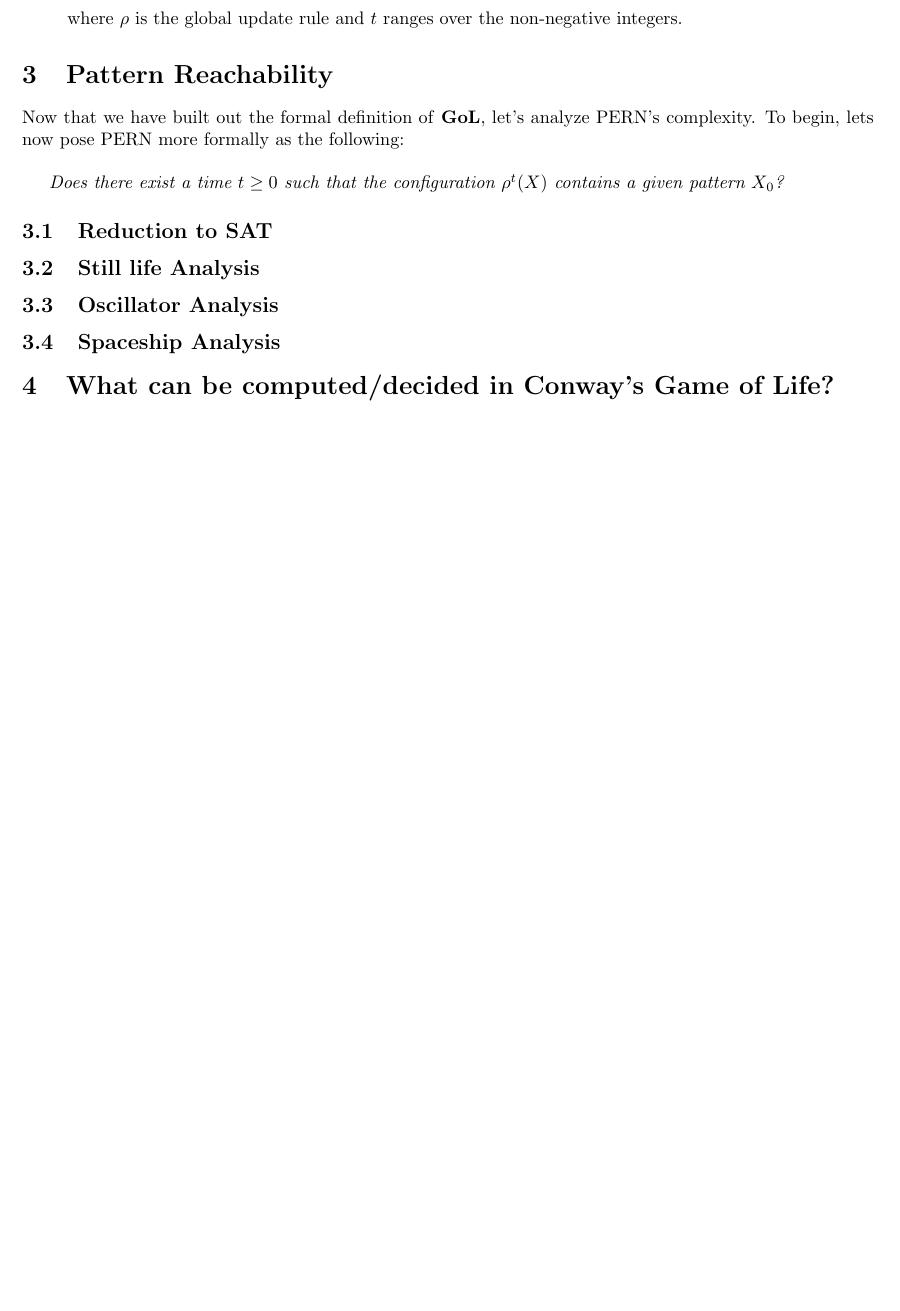
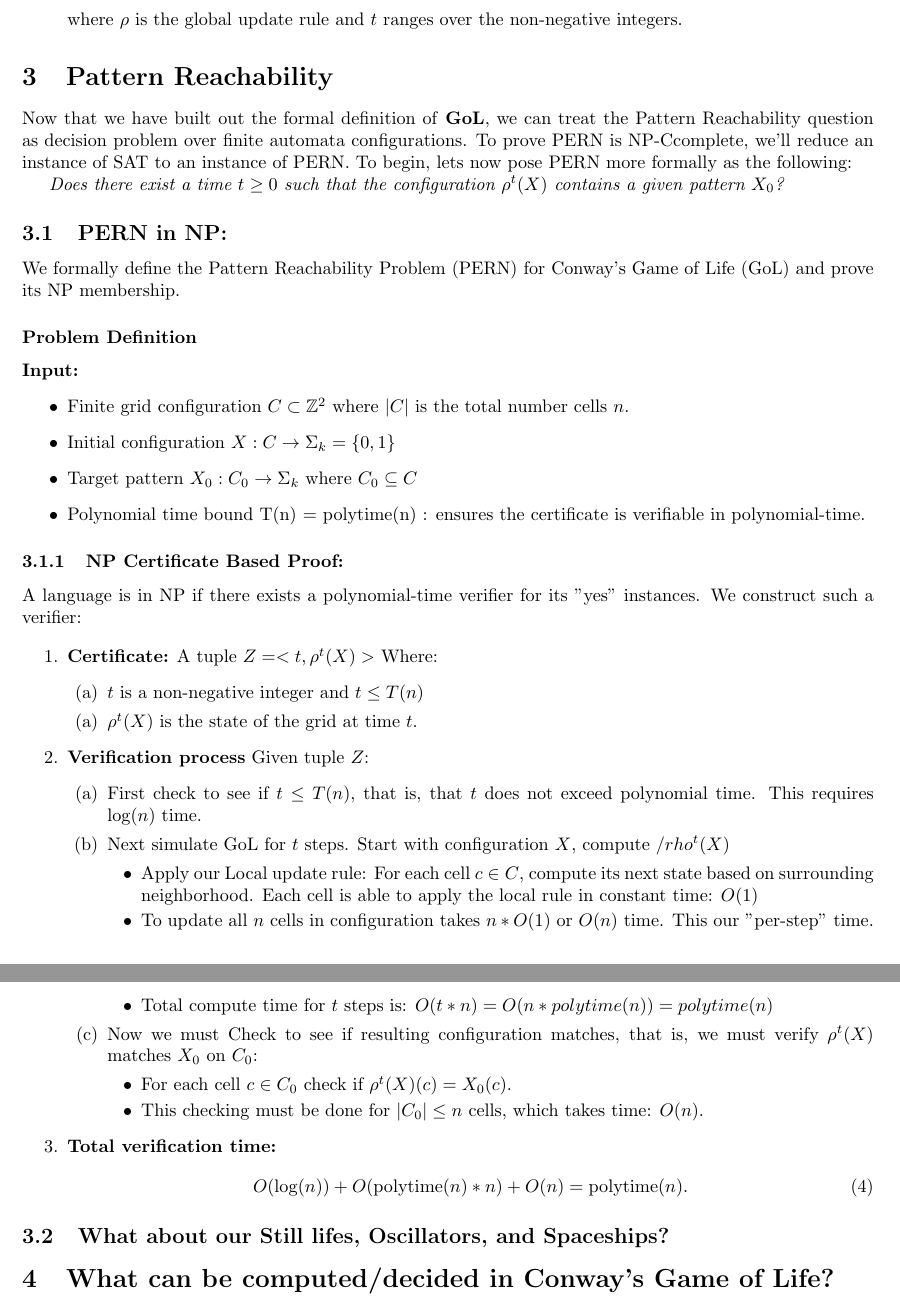
Before and after one commit to akgohain/csci3384_conway, a LaTeX document (write-up.tex): part of page 5 of 5 before the commit and two parts of pages 5 and 6 of 6 after it, the two joined at a grey line, cut so that both start at the same text, the shorter picture padded with empty space. Compiled offline with pdfLaTeX.

Commit message:
NP proof draft 1

```diff
--- a/write-up.tex
+++ b/write-up.tex
@@ -184,18 +184,62 @@ Another, more useful way we'll be using \textit{orbit} will in regard to some $t
 where \( \rho \) is the global update rule and \( t \) ranges over the non-negative integers.
 \end{enumerate}
 \section{Pattern Reachability}
-Now that we have built out the formal definition of \textbf{GoL}, let's analyze PERN's complexity. To begin, lets now pose PERN more formally as the following: \\
+Now that we have built out the formal definition of \textbf{GoL}, we can treat the Pattern Reachability question as decision problem over finite automata configurations. To prove PERN is NP-Ccomplete, we’ll reduce an instance of SAT to an instance of PERN. To begin, lets now pose PERN more formally as the following:
 
 \textit{Does there exist a time $t \geq 0$ such that the configuration $\rho^t(X)$ contains a given pattern $X_0$?}
 
+\subsection{PERN in NP:}
 
-\subsection{Reduction to SAT}
 
-\subsection{Still life Analysis}
+We formally define the Pattern Reachability Problem (PERN) for Conway's Game of Life (GoL) and prove its NP membership.
 
-\subsection{Oscillator Analysis}
+\subsubsection*{Problem Definition}
+\textbf{Input:}
+\begin{itemize}
+    \item Finite grid configuration $ C \subset \mathbb{Z}^2 $ where $ |C| $ is the total number cells $n$.
+  \item Initial configuration $ X: C \to \Sigma_k = \{0,1\}$
+    \item Target pattern $ X_0: C_0 \to \Sigma_k $ where \( C_0 \subseteq C \)
+    \item Polynomial time bound T(n) = polytime(n) : ensures the certificate is verifiable in polynomial-time.
+\end{itemize}
 
-\subsection{Spaceship Analysis}
+\subsubsection{NP Certificate Based Proof: }
+A language is in NP if there exists a polynomial-time verifier for its "yes" instances. We construct such a verifier:
+
+\begin{enumerate}
+    \item \textbf{Certificate:} A tuple $Z = <t, \rho^t(X) >$
+      Where:
+      \begin{enumerate}
+          \item[(a)] $t$ is a non-negative integer and $t \leq T(n)$
+          \item[(a)] $\rho^t(X)$ is the state of the grid at time $t$.
+      \end{enumerate}
+
+    \item \textbf{Verification process} Given tuple $Z$:
+    \begin{enumerate}
+        \item First check to see if $t \leq T(n)$, that is, that $t$ does not exceed polynomial time. This requires $\log(n)$ time.
+        \item Next simulate GoL for $t$ steps. Start with configuration $X$, compute $/rho^t(X)$
+        \begin{itemize}
+            \item Apply our Local update rule: For each cell $c \in C$, compute its next state based on surrounding neighborhood. Each cell is able to apply the local rule in constant time: $O(1)$
+            \item To update all $n$ cells in configuration takes $n*O(1)$ or $O(n)$ time. This our "per-step" time.
+            \item Total compute time for $t$ steps is: $O(t * n) = O(n * polytime(n)) = polytime(n)$
+        \end{itemize}
+        \item Now we must Check to see if resulting configuration matches, that is, we must verify $\rho^t(X)$  matches $X_0$ on $C_0$:
+        \begin{itemize}
+            \item For each cell $c \in C_0$ check if $\rho^t(X)(c) = X_0(c)$.
+            \item This checking must be done for $ |C_0| \leq n $ cells, which takes time: $ O(n) $.
+        \end{itemize}
+    \end{enumerate}
+
+    \item \textbf{Total verification time: }
+      \begin{equation}
+        O(\log(n))+O(\text{polytime}(n)*n)+O(n)=\text{polytime}(n).
+    \end{equation}
+
+\end{enumerate}
+
+
+
+\subsection{What about our Still lifes, Oscillators, and Spaceships?}
+
 
 \section{What can be computed/decided in Conway’s Game of Life?}
 
```
